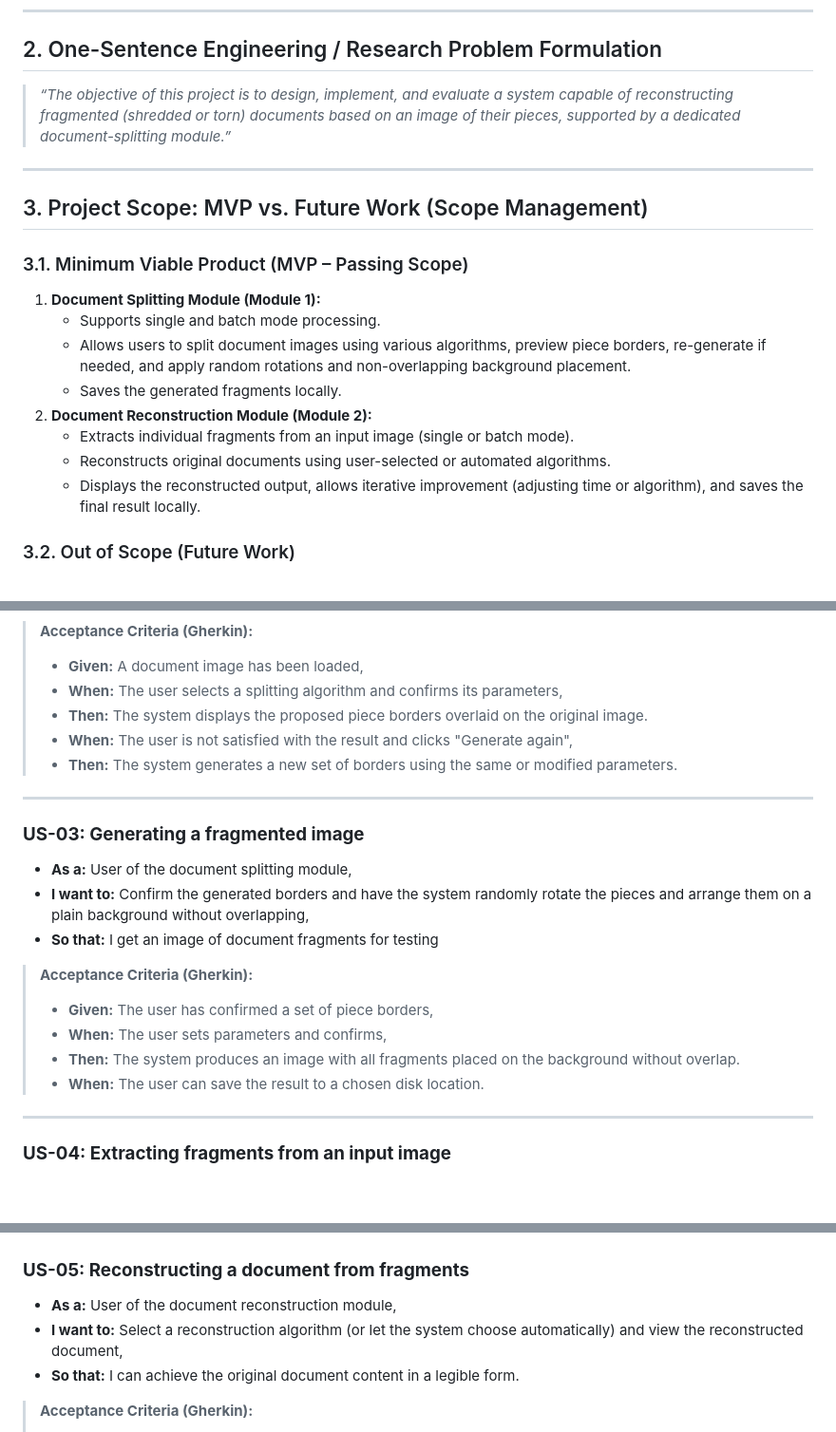
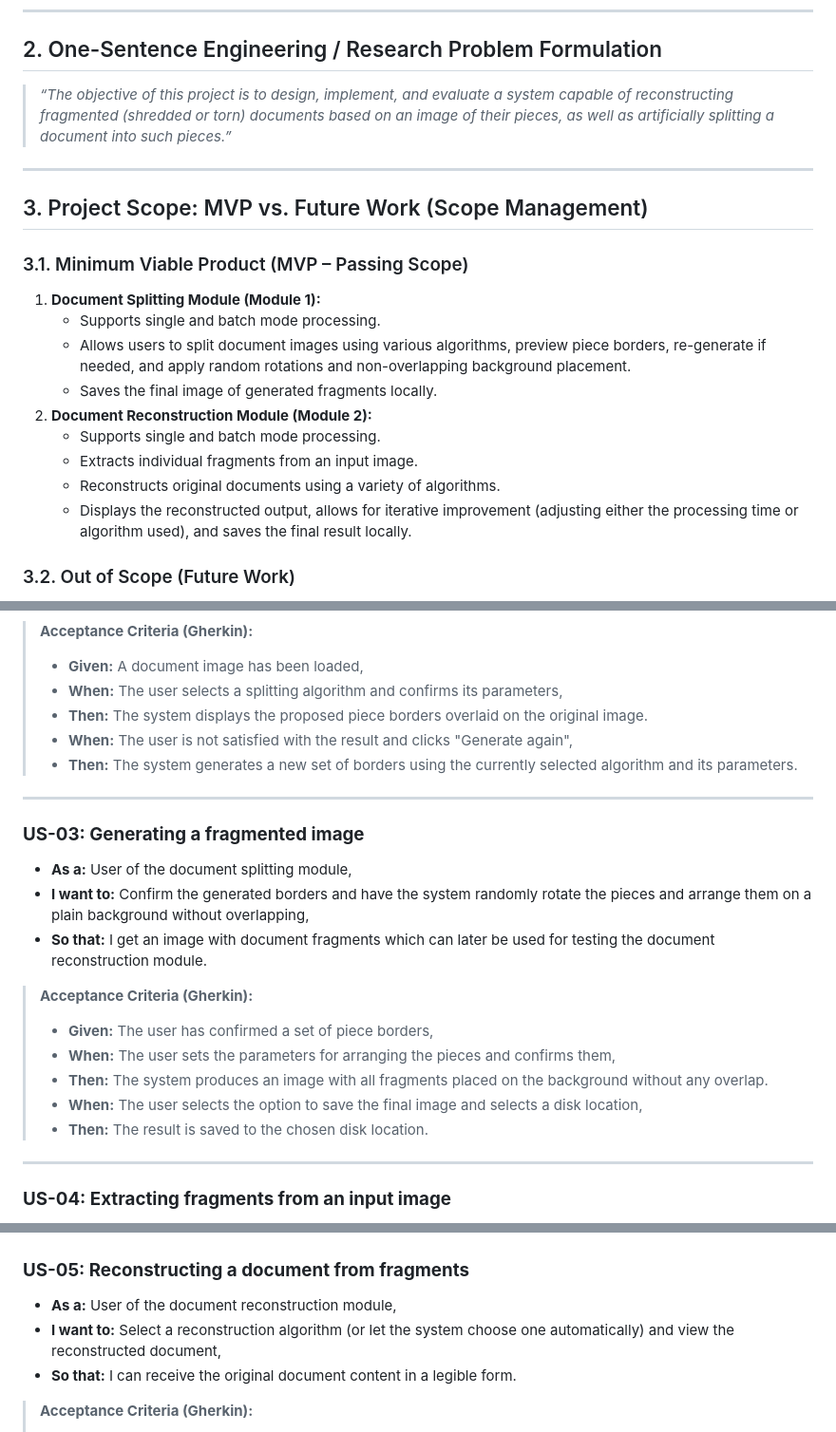
Before and after one commit to zalewskaz/Fragmented-Document-Reconstruction, a Markdown page: docs/md/01-scope.md, 3 parts joined by grey strips. Shown at 95% size. Rendered like a GitHub page; blank space fills up the shorter version.

Commit message:
review of previously created parts

```diff
--- a/docs/md/01-scope.md
+++ b/docs/md/01-scope.md
@@ -22,7 +22,7 @@
 
 ## 2. One-Sentence Engineering / Research Problem Formulation
 
-> *“The objective of this project is to design, implement, and evaluate a system capable of reconstructing fragmented (shredded or torn) documents based on an image of their pieces, supported by a dedicated document-splitting module.”*
+> *“The objective of this project is to design, implement, and evaluate a system capable of reconstructing fragmented (shredded or torn) documents based on an image of their pieces, as well as artificially splitting a document into such pieces.”*
 
 ---
 
@@ -33,11 +33,12 @@
 1. **Document Splitting Module (Module 1):**
    - Supports single and batch mode processing.
    - Allows users to split document images using various algorithms, preview piece borders, re-generate if needed, and apply random rotations and non-overlapping background placement.
-   - Saves the generated fragments locally.
+   - Saves the final image of generated fragments locally.
 2. **Document Reconstruction Module (Module 2):**
-   - Extracts individual fragments from an input image (single or batch mode).
-   - Reconstructs original documents using user-selected or automated algorithms.
-   - Displays the reconstructed output, allows iterative improvement (adjusting time or algorithm), and saves the final result locally.
+   - Supports single and batch mode processing.
+   - Extracts individual fragments from an input image.
+   - Reconstructs original documents using a variety of algorithms.
+   - Displays the reconstructed output, allows for iterative improvement (adjusting either the processing time or algorithm used), and saves the final result locally.
 
 ### 3.2. Out of Scope (Future Work)
 
@@ -78,7 +79,7 @@
 > * **When:** The user selects a splitting algorithm and confirms its parameters,
 > * **Then:** The system displays the proposed piece borders overlaid on the original image.
 > * **When:** The user is not satisfied with the result and clicks "Generate again",
-> * **Then:** The system generates a new set of borders using the same or modified parameters.
+> * **Then:** The system generates a new set of borders using the currently selected algorithm and its parameters.
 
 ---
 
@@ -86,14 +87,15 @@
 
 * **As a:** User of the document splitting module,
 * **I want to:** Confirm the generated borders and have the system randomly rotate the pieces and arrange them on a plain background without overlapping,
-* **So that:** I get an image of document fragments for testing
+* **So that:** I get an image with document fragments which can later be used for testing the document reconstruction module.
 
 > **Acceptance Criteria (Gherkin):**
 >
 > * **Given:** The user has confirmed a set of piece borders,
-> * **When:** The user sets parameters and confirms,
-> * **Then:** The system produces an image with all fragments placed on the background without overlap.
-> * **When:** The user can save the result to a chosen disk location.
+> * **When:** The user sets the parameters for arranging the pieces and confirms them,
+> * **Then:** The system produces an image with all fragments placed on the background without any overlap.
+> * **When:** The user selects the option to save the final image and selects a disk location,
+> * **Then:** The result is saved to the chosen disk location.
 
 ---
 
@@ -117,8 +119,8 @@
 ### **US-05: Reconstructing a document from fragments**
 
 * **As a:** User of the document reconstruction module,
-* **I want to:** Select a reconstruction algorithm (or let the system choose automatically) and view the reconstructed document,
-* **So that:** I can achieve the original document content in a legible form.
+* **I want to:** Select a reconstruction algorithm (or let the system choose one automatically) and view the reconstructed document,
+* **So that:** I can receive the original document content in a legible form.
 
 > **Acceptance Criteria (Gherkin):**
 >
```
Also changed, not shown: other parts of docs/md/01-scope.md (+3 -3 lines).
